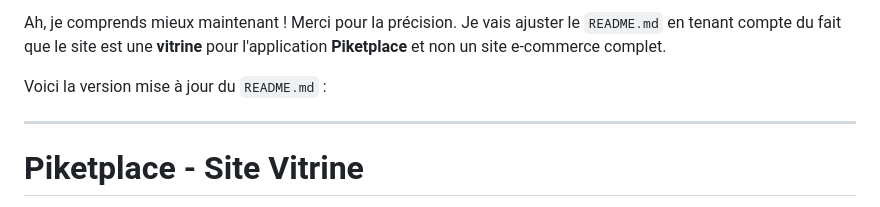
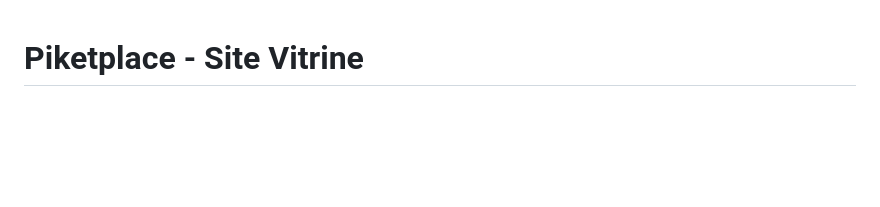
Before and after one commit to DevBy-Kevin/Piketplace, a Markdown page: README.md, the part around the change. Drawn GitHub-style; blank space fills up the shorter version.

```diff
--- a/README.md
+++ b/README.md
@@ -1,9 +1,3 @@
-Ah, je comprends mieux maintenant ! Merci pour la précision. Je vais ajuster le `README.md` en tenant compte du fait que le site est une **vitrine** pour l'application **Piketplace** et non un site e-commerce complet.
-
-Voici la version mise à jour du `README.md` :
-
----
-
 # Piketplace - Site Vitrine
 
 **Piketplace** est un site vitrine présentant une application e-commerce fictive. Ce projet a été conçu pour exposer les fonctionnalités de l'application Piketplace à travers une interface moderne et responsive. Il s'agit d'un projet d'entraînement visant à renforcer mes compétences en développement web.
```
